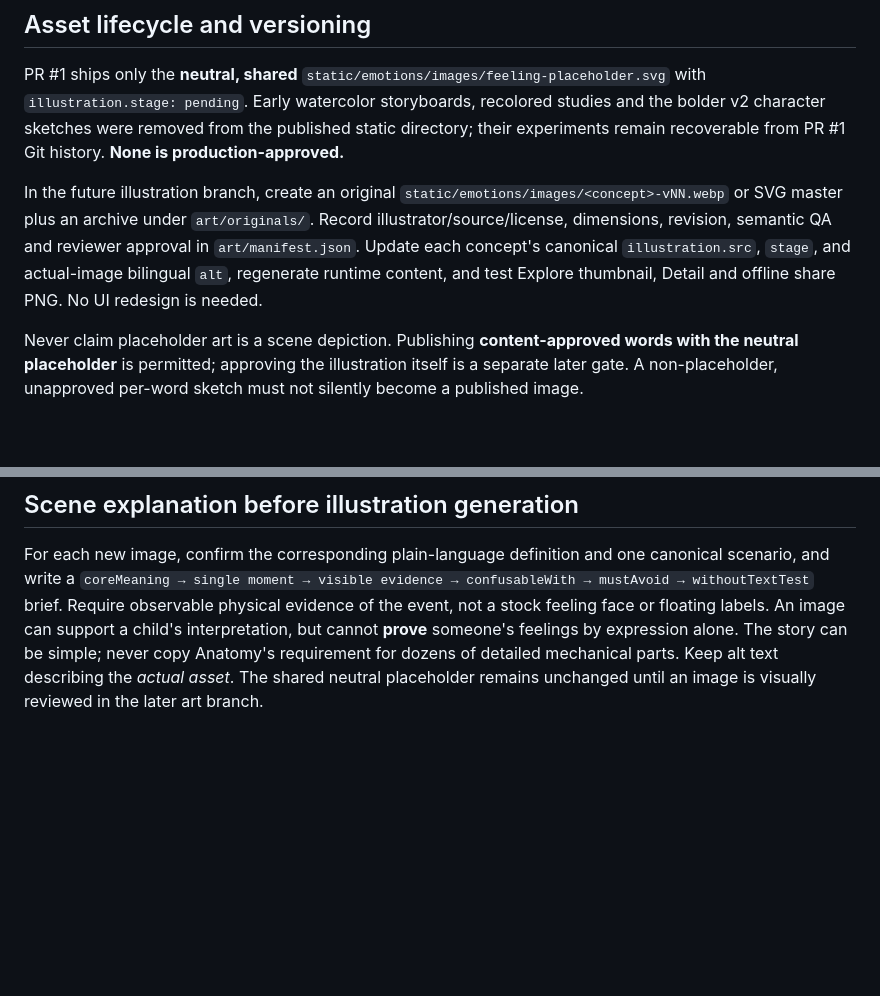
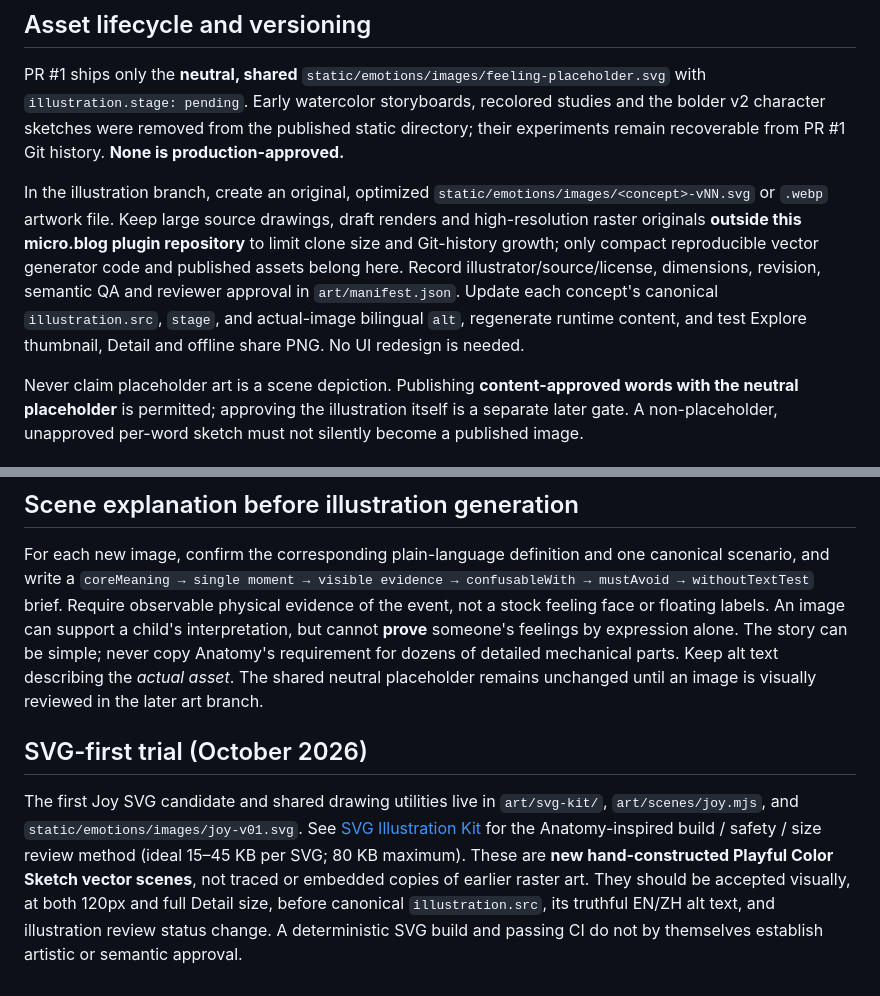
Before and after one commit to puran1218/emotions, a Markdown page: docs/ILLUSTRATION-BIBLE.md, 2 parts joined by grey strips. GitHub-like rendering; blank space fills up the shorter version.

Commit message:
docs(art): align source artwork storage guidance with lightweight micro.blog SVG-first plan

```diff
--- a/docs/ILLUSTRATION-BIBLE.md
+++ b/docs/ILLUSTRATION-BIBLE.md
@@ -47,7 +47,7 @@ Create a reproducible **3:2** master (for raster art, 1536×1024 px or above; cl
 
 PR #1 ships only the **neutral, shared** `static/emotions/images/feeling-placeholder.svg` with `illustration.stage: pending`. Early watercolor storyboards, recolored studies and the bolder v2 character sketches were removed from the published static directory; their experiments remain recoverable from PR #1 Git history. **None is production-approved.**
 
-In the future illustration branch, create an original `static/emotions/images/<concept>-vNN.webp` or SVG master plus an archive under `art/originals/`. Record illustrator/source/license, dimensions, revision, semantic QA and reviewer approval in `art/manifest.json`. Update each concept's canonical `illustration.src`, `stage`, and actual-image bilingual `alt`, regenerate runtime content, and test Explore thumbnail, Detail and offline share PNG. No UI redesign is needed.
+In the illustration branch, create an original, optimized `static/emotions/images/<concept>-vNN.svg` or `.webp` artwork file. Keep large source drawings, draft renders and high-resolution raster originals **outside this micro.blog plugin repository** to limit clone size and Git-history growth; only compact reproducible vector generator code and published assets belong here. Record illustrator/source/license, dimensions, revision, semantic QA and reviewer approval in `art/manifest.json`. Update each concept's canonical `illustration.src`, `stage`, and actual-image bilingual `alt`, regenerate runtime content, and test Explore thumbnail, Detail and offline share PNG. No UI redesign is needed.
 
 Never claim placeholder art is a scene depiction. Publishing **content-approved words with the neutral placeholder** is permitted; approving the illustration itself is a separate later gate. A non-placeholder, unapproved per-word sketch must not silently become a published image.
 
@@ -61,3 +61,8 @@ The illustration work deliberately comes **after** the plugin-and-content PR. No
 ## Scene explanation before illustration generation
 
 For each new image, confirm the corresponding plain-language definition and one canonical scenario, and write a `coreMeaning → single moment → visible evidence → confusableWith → mustAvoid → withoutTextTest` brief. Require observable physical evidence of the event, not a stock feeling face or floating labels. An image can support a child's interpretation, but cannot **prove** someone's feelings by expression alone. The story can be simple; never copy Anatomy's requirement for dozens of detailed mechanical parts. Keep alt text describing the *actual asset*. The shared neutral placeholder remains unchanged until an image is visually reviewed in the later art branch.
+
+
+## SVG-first trial (October 2026)
+
+The first Joy SVG candidate and shared drawing utilities live in `art/svg-kit/`, `art/scenes/joy.mjs`, and `static/emotions/images/joy-v01.svg`. See [SVG Illustration Kit](SVG-ILLUSTRATION-KIT.md) for the Anatomy-inspired build / safety / size review method (ideal 15–45 KB per SVG; 80 KB maximum). These are **new hand-constructed Playful Color Sketch vector scenes**, not traced or embedded copies of earlier raster art. They should be accepted visually, at both 120px and full Detail size, before canonical `illustration.src`, its truthful EN/ZH alt text, and illustration review status change. A deterministic SVG build and passing CI do not by themselves establish artistic or semantic approval.
```
